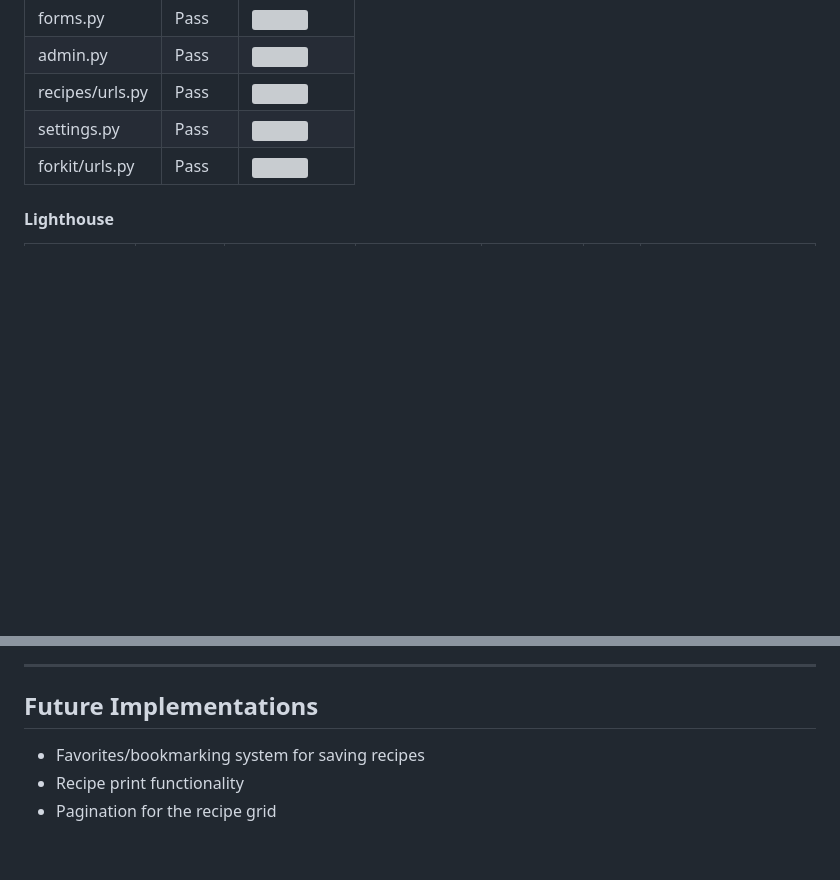
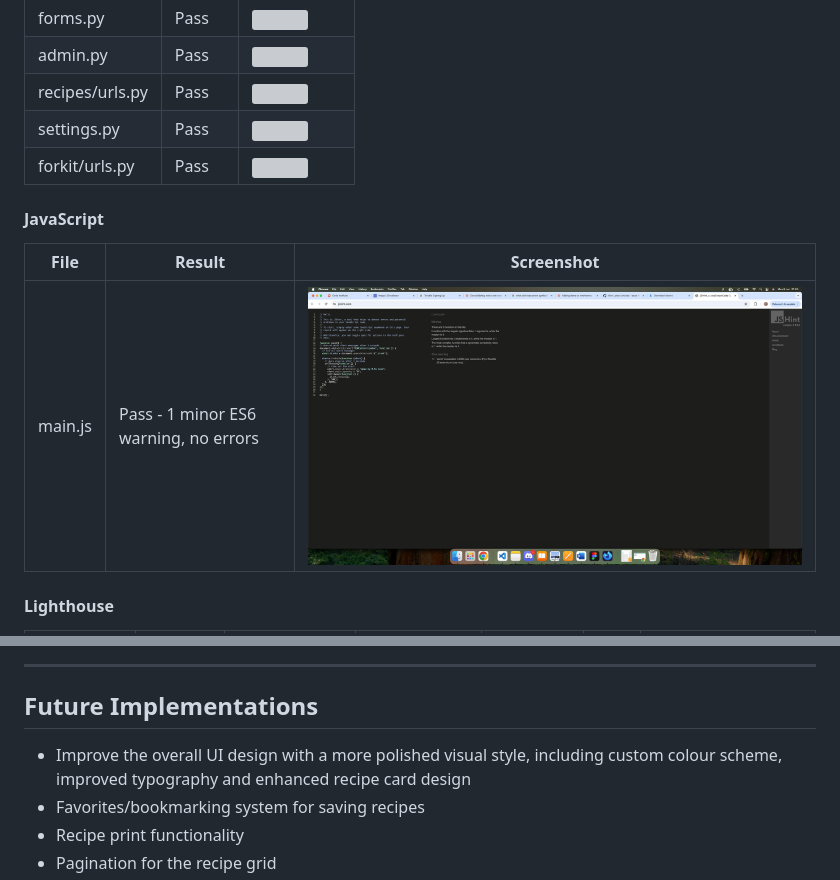
Before and after one commit to fahim2023/forkit, a Markdown page: README.md, 2 parts joined by grey strips. Rendered like a GitHub page; pictures changed too: documentation/images/validation/js-validation-pass.png (added); blank space fills up the shorter version; grey boxes are pictures that could not be loaded.

Commit message:
Add JSHint validation screenshot and JS validation to README

```diff
--- a/README.md
+++ b/README.md
@@ -587,6 +587,12 @@ All Python files were validated using the [CI Python Linter](https://pep8ci.hero
 | settings.py     | Pass   | ![](documentation/images/validation/pep8-settings-pass.png)    |
 | forkit/urls.py  | Pass   | ![](documentation/images/validation/pep8-forkit-urls-pass.png) |
 
+#### JavaScript
+
+| File    | Result                                | Screenshot                                                  |
+| ------- | ------------------------------------- | ----------------------------------------------------------- |
+| main.js | Pass - 1 minor ES6 warning, no errors | ![](documentation/images/validation/js-validation-pass.png) |
+
 #### Lighthouse
 
 | Page          | Device  | Performance | Accessibility | Best Practices | SEO | Screenshot                                                                |
@@ -772,6 +778,7 @@ Tested across Chrome, Firefox (Mozilla) and Safari on desktop, tablet and mobile
 
 ## Future Implementations
 
+- Improve the overall UI design with a more polished visual style, including custom colour scheme, improved typography and enhanced recipe card design
 - Favorites/bookmarking system for saving recipes
 - Recipe print functionality
 - Pagination for the recipe grid
```
Also changed, not shown: 1 other file.
